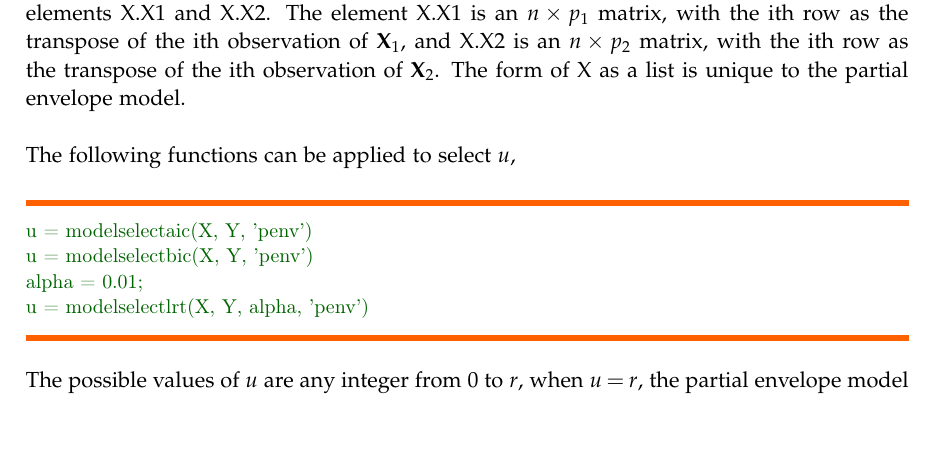
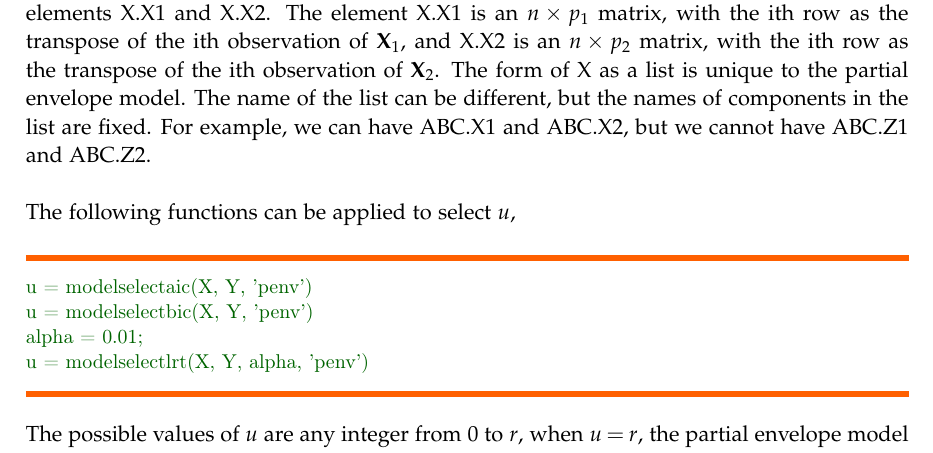
Before and after one commit to archer-yang-lab/envlp, a LaTeX thesis (doc/Usersguide.tex): part of page 20 of 33, cut so that both start at the same text, the shorter picture padded with empty space. Compiled offline with LaTeX, dvips and Ghostscript.

Commit message:
Added a note on list in users guide

```diff
--- a/doc/Usersguide.tex
+++ b/doc/Usersguide.tex
@@ -1218,7 +1218,7 @@ is an $n\times p_{1}$ matrix, with the ith row as the transpose of
 the ith observation of $\X_{1}$, and X.X2 is an $n\times p_{2}$
 matrix, with the ith row as the transpose of the ith observation of
 $\X_{2}$. The form of X as a list is unique to the partial envelope
-model. \\
+model.   The name of the list can be different, but the names of components in the list are fixed.  For example, we can have ABC.X1 and ABC.X2, but we cannot have ABC.Z1 and ABC.Z2.\\
 \\
 The following functions can be applied to select $u$,
 \begin{Verbatim}[commandchars=\\\{\}]
```
Also changed, not shown: doc/Usersguide.pdf.
